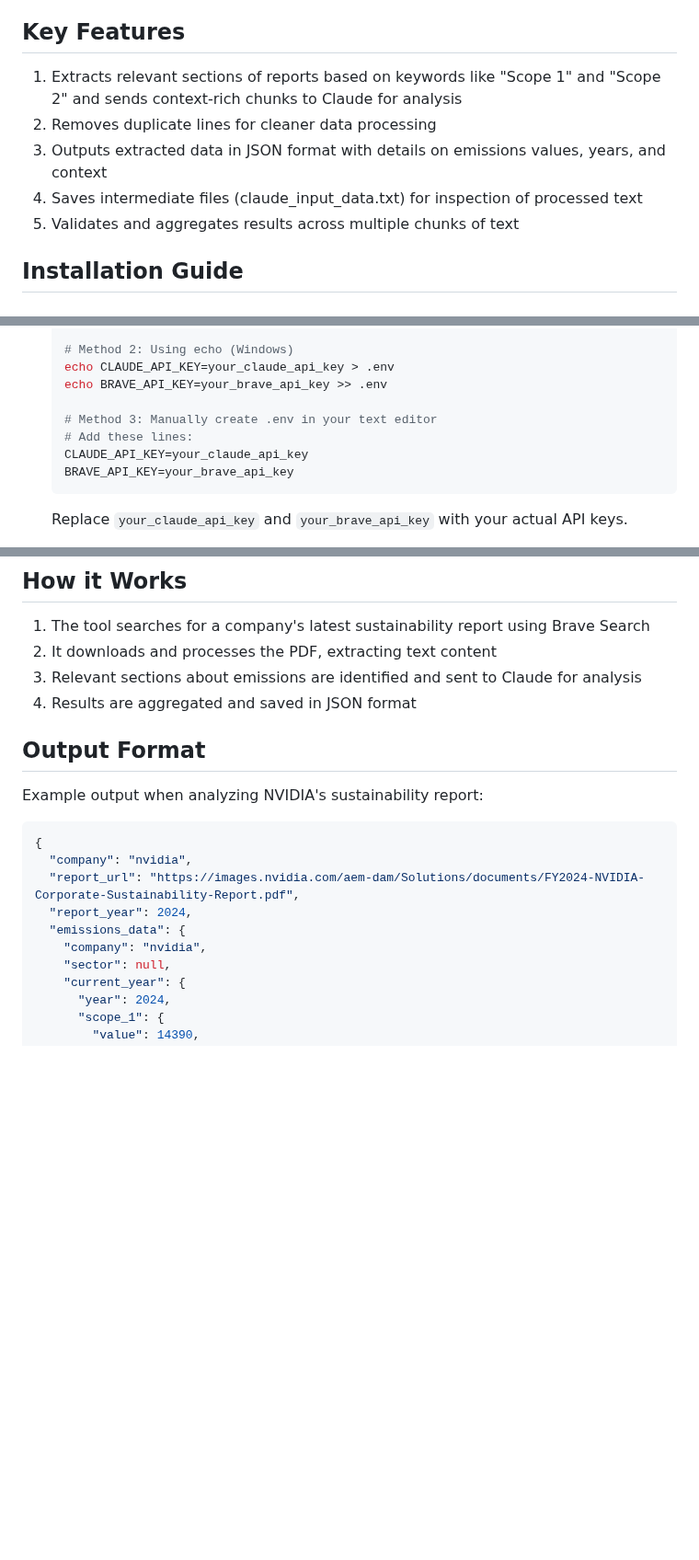
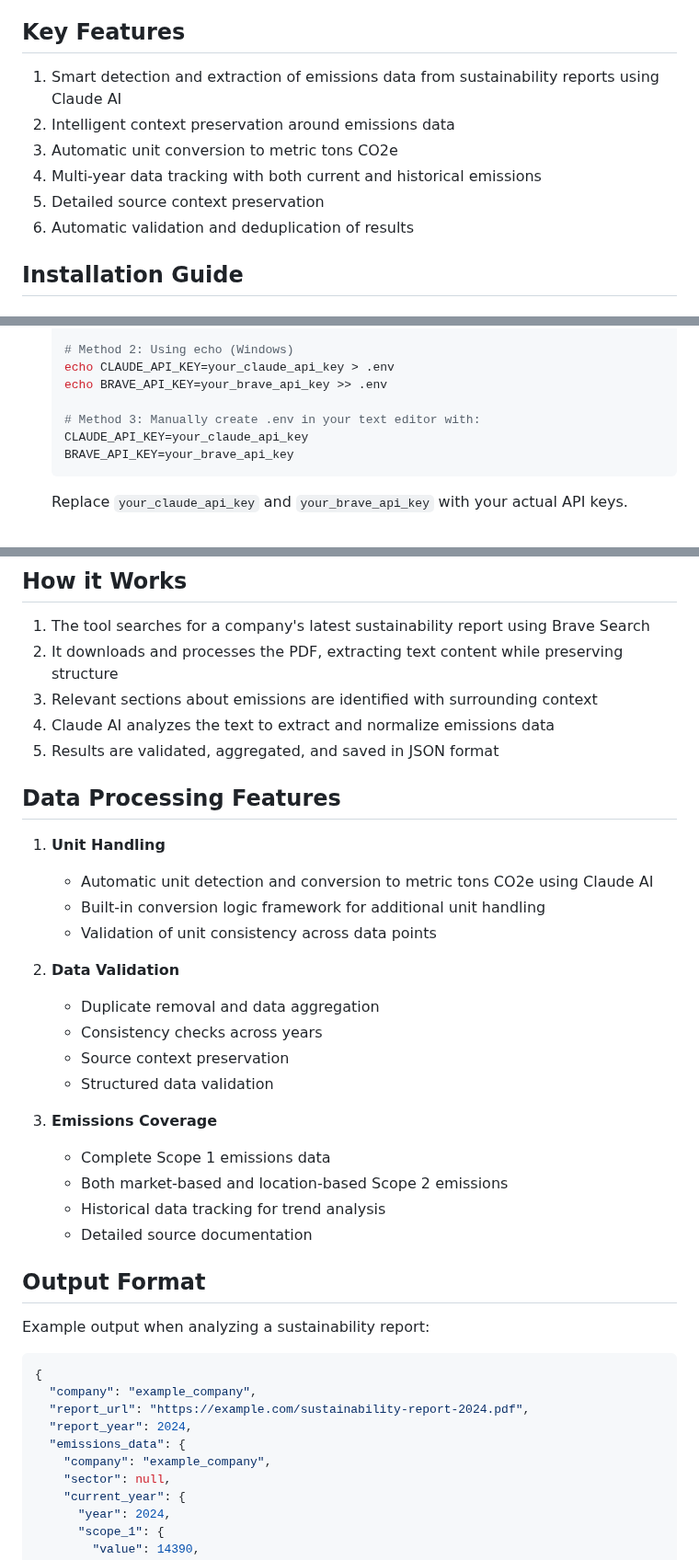
Before and after one commit to neil-72/emissions-data-analyzer, a Markdown page: README.md, 3 parts joined by grey strips. Shown at 92% size. GitHub-like rendering; blank space fills up the shorter version.

Commit message:
Update README with correct unit handling information

````diff
--- a/README.md
+++ b/README.md
@@ -4,11 +4,12 @@ A tool to automatically extract Scope 1 and Scope 2 carbon emissions data from c
 
 ## Key Features
 
-1. Extracts relevant sections of reports based on keywords like "Scope 1" and "Scope 2" and sends context-rich chunks to Claude for analysis
-2. Removes duplicate lines for cleaner data processing
-3. Outputs extracted data in JSON format with details on emissions values, years, and context
-4. Saves intermediate files (claude_input_data.txt) for inspection of processed text
-5. Validates and aggregates results across multiple chunks of text
+1. Smart detection and extraction of emissions data from sustainability reports using Claude AI
+2. Intelligent context preservation around emissions data
+3. Automatic unit conversion to metric tons CO2e
+4. Multi-year data tracking with both current and historical emissions
+5. Detailed source context preservation
+6. Automatic validation and deduplication of results
 
 ## Installation Guide
 
@@ -64,8 +65,7 @@ A tool to automatically extract Scope 1 and Scope 2 carbon emissions data from c
    echo CLAUDE_API_KEY=your_claude_api_key > .env
    echo BRAVE_API_KEY=your_brave_api_key >> .env
 
-   # Method 3: Manually create .env in your text editor
-   # Add these lines:
+   # Method 3: Manually create .env in your text editor with:
    CLAUDE_API_KEY=your_claude_api_key
    BRAVE_API_KEY=your_brave_api_key
    ```
@@ -116,21 +116,41 @@ A tool to automatically extract Scope 1 and Scope 2 carbon emissions data from c
 ## How it Works
 
 1. The tool searches for a company's latest sustainability report using Brave Search
-2. It downloads and processes the PDF, extracting text content
-3. Relevant sections about emissions are identified and sent to Claude for analysis
-4. Results are aggregated and saved in JSON format
+2. It downloads and processes the PDF, extracting text content while preserving structure
+3. Relevant sections about emissions are identified with surrounding context
+4. Claude AI analyzes the text to extract and normalize emissions data
+5. Results are validated, aggregated, and saved in JSON format
+
+## Data Processing Features
+
+1. **Unit Handling**
+   - Automatic unit detection and conversion to metric tons CO2e using Claude AI
+   - Built-in conversion logic framework for additional unit handling
+   - Validation of unit consistency across data points
+
+2. **Data Validation**
+   - Duplicate removal and data aggregation
+   - Consistency checks across years
+   - Source context preservation
+   - Structured data validation
+
+3. **Emissions Coverage**
+   - Complete Scope 1 emissions data
+   - Both market-based and location-based Scope 2 emissions
+   - Historical data tracking for trend analysis
+   - Detailed source documentation
 
 ## Output Format
 
-Example output when analyzing NVIDIA's sustainability report:
+Example output when analyzing a sustainability report:
 
 ```json
 {
-  "company": "nvidia",
-  "report_url": "https://images.nvidia.com/aem-dam/Solutions/documents/FY2024-NVIDIA-Corporate-Sustainability-Report.pdf",
+  "company": "example_company",
+  "report_url": "https://example.com/sustainability-report-2024.pdf",
   "report_year": 2024,
   "emissions_data": {
-    "company": "nvidia",
+    "company": "example_company",
     "sector": null,
     "current_year": {
       "year": 2024,
````
Also changed, not shown: other parts of README.md (+6 -5 lines).
